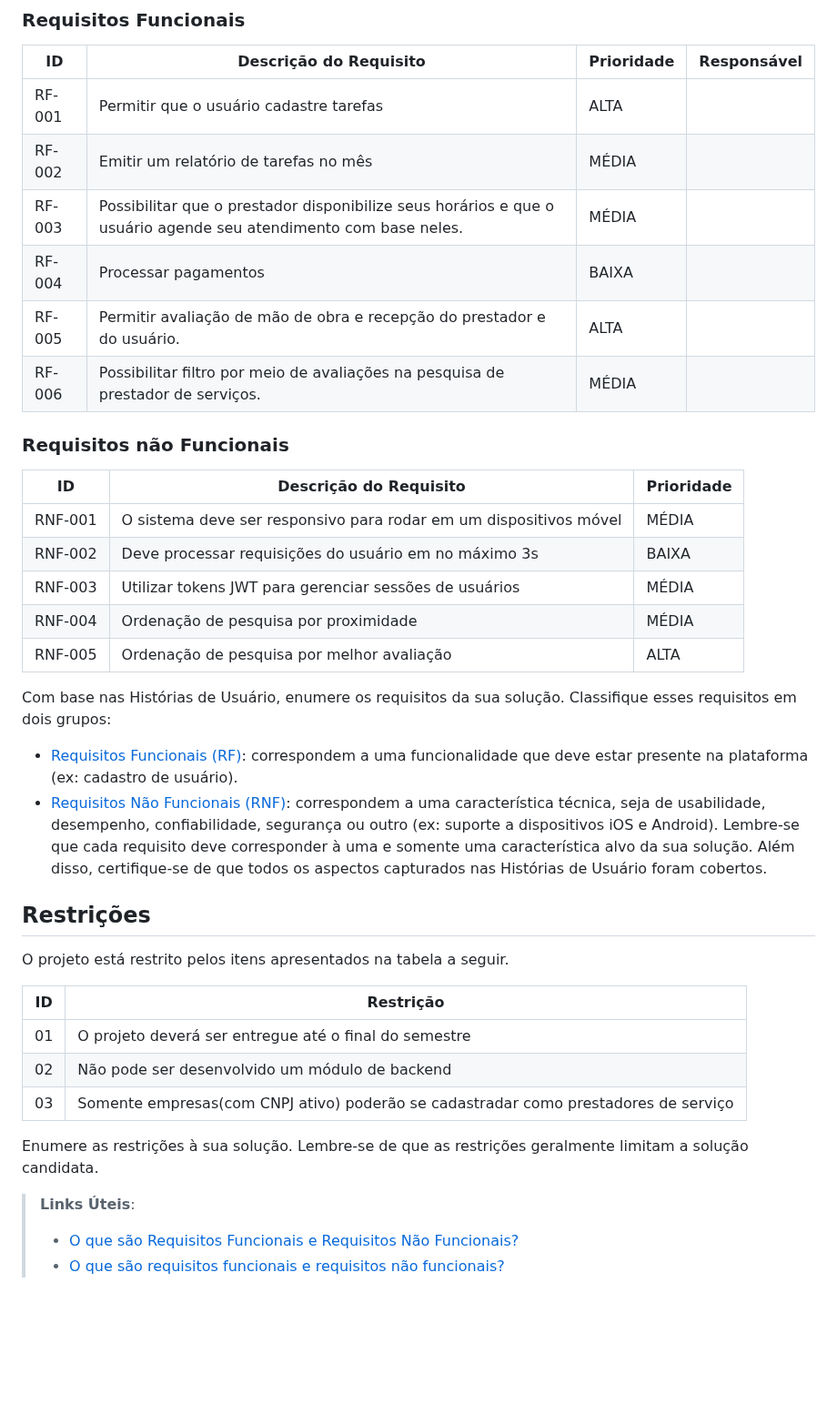
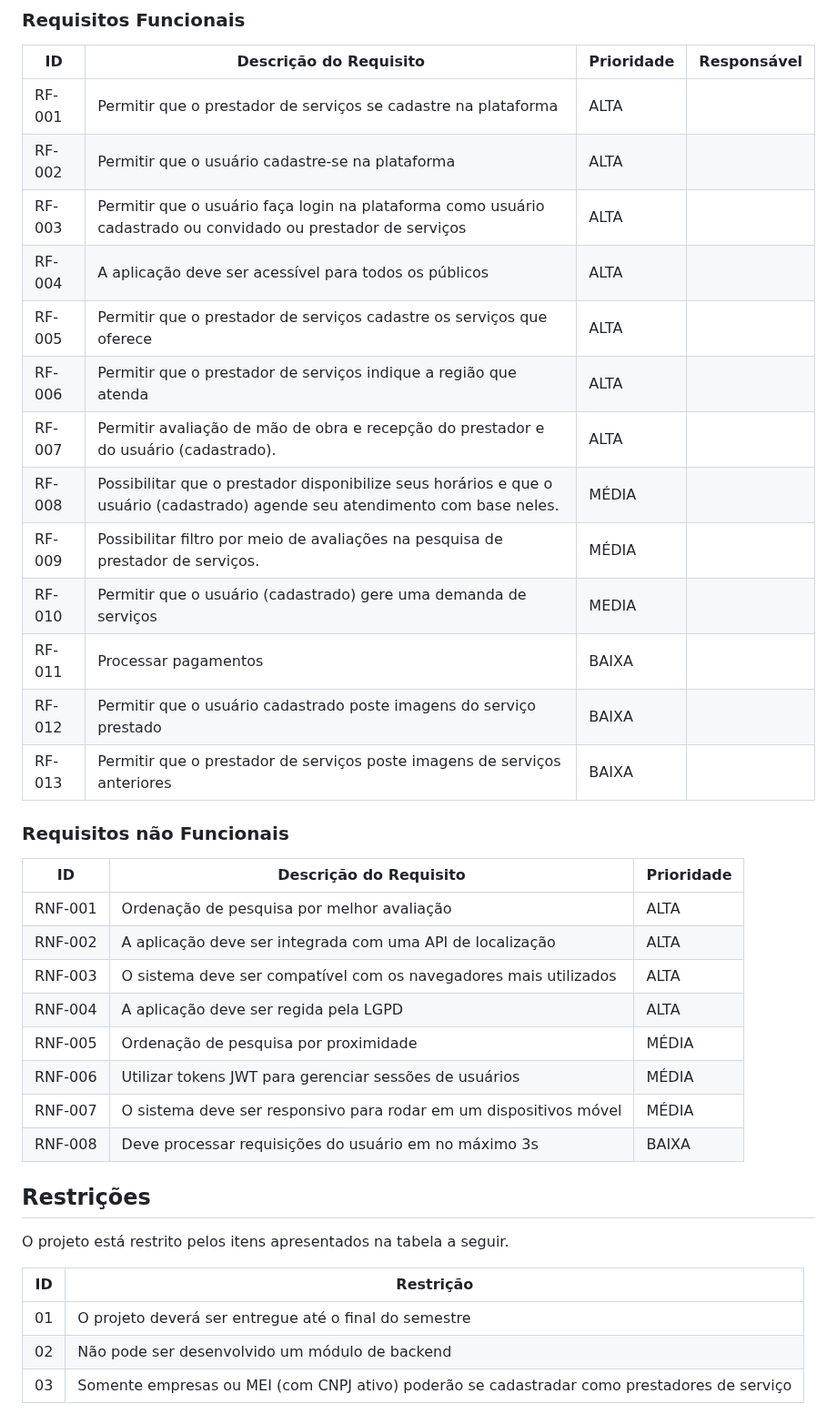
Before and after one commit to ICEI-PUC-Minas-PMV-SI/pmv-si-2023-2-pe1-t2-house-hero, a Markdown page: docs/especification.md, the part around one of its changes. Shown at 91% size. GitHub-like rendering; blank space fills up the shorter version.

Commit message:
Requisitos
Adicionado mais requisitos funcionais e não funcionais e ordenação por ordem de prioridade

```diff
--- a/docs/especification.md
+++ b/docs/especification.md
@@ -97,38 +75,33 @@ As tabelas que se seguem apresentam os requisitos funcionais e não funcionais q
 
 |ID    | Descrição do Requisito  | Prioridade | Responsável |
 |------|-----------------------------------------|----| ----|
-|RF-001| Permitir que o usuário cadastre tarefas | ALTA |  |
-|RF-002| Emitir um relatório de tarefas no mês   | MÉDIA | |
-|RF-003| Possibilitar que o prestador disponibilize seus horários e que o usuário agende seu atendimento com base neles.  | MÉDIA | |
-|RF-004| Processar pagamentos   | BAIXA | |
-|RF-005| Permitir avaliação de mão de obra e recepção do prestador e do usuário. | ALTA| |
-|RF-006| Possibilitar filtro por meio de avaliações na pesquisa de prestador de serviços. | MÉDIA| |
+|RF-001| Permitir que o prestador de serviços se cadastre na plataforma | ALTA| |
+|RF-002| Permitir que o usuário cadastre-se na plataforma | ALTA| |
+|RF-003| Permitir que o usuário faça login na plataforma como usuário cadastrado ou convidado ou prestador de serviços | ALTA| |
+|RF-004| A aplicação deve ser acessível para todos os públicos | ALTA| |
+|RF-005| Permitir que o prestador de serviços cadastre os serviços que oferece | ALTA| |
+|RF-006| Permitir que o prestador de serviços indique a região que atenda | ALTA | |
+|RF-007| Permitir avaliação de mão de obra e recepção do prestador e do usuário (cadastrado). | ALTA| |
+|RF-008| Possibilitar que o prestador disponibilize seus horários e que o usuário (cadastrado) agende seu atendimento com base neles.  | MÉDIA | |
+|RF-009| Possibilitar filtro por meio de avaliações na pesquisa de prestador de serviços. | MÉDIA| |
+|RF-010| Permitir que o usuário (cadastrado) gere uma demanda de serviços | MEDIA | |
+|RF-011| Processar pagamentos   | BAIXA | |
+|RF-012| Permitir que o usuário cadastrado poste imagens do serviço prestado | BAIXA | |
+|RF-013| Permitir que o prestador de serviços poste imagens de serviços anteriores | BAIXA | |
+
 
 ### Requisitos não Funcionais
 
 |ID     | Descrição do Requisito  |Prioridade |
 |-------|-------------------------|----|
-|RNF-001| O sistema deve ser responsivo para rodar em um dispositivos móvel | MÉDIA |
-|RNF-002| Deve processar requisições do usuário em no máximo 3s |  BAIXA |
-|RNF-003| Utilizar tokens JWT para gerenciar sessões de usuários |  MÉDIA |
-|RNF-004| Ordenação de pesquisa por proximidade |MÉDIA|
-|RNF-005| Ordenação de pesquisa por melhor avaliação |ALTA|
-
-
-Com base nas Histórias de Usuário, enumere os requisitos da sua solução. Classifique esses requisitos em dois grupos:
-
-- [Requisitos Funcionais
- (RF)](https://pt.wikipedia.org/wiki/Requisito_funcional):
- correspondem a uma funcionalidade que deve estar presente na
-  plataforma (ex: cadastro de usuário).
-- [Requisitos Não Funcionais
-  (RNF)](https://pt.wikipedia.org/wiki/Requisito_n%C3%A3o_funcional):
-  correspondem a uma característica técnica, seja de usabilidade,
-  desempenho, confiabilidade, segurança ou outro (ex: suporte a
-  dispositivos iOS e Android).
-Lembre-se que cada requisito deve corresponder à uma e somente uma
-característica alvo da sua solução. Além disso, certifique-se de que
-todos os aspectos capturados nas Histórias de Usuário foram cobertos.
+|RNF-001| Ordenação de pesquisa por melhor avaliação |ALTA|
+|RNF-002| A aplicação deve ser integrada com uma API de localização |ALTA|
+|RNF-003| O sistema deve ser compatível com os navegadores mais utilizados |ALTA|
+|RNF-004| A aplicação deve ser regida pela LGPD |ALTA|
+|RNF-005| Ordenação de pesquisa por proximidade |MÉDIA|
+|RNF-006| Utilizar tokens JWT para gerenciar sessões de usuários |  MÉDIA |
+|RNF-007| O sistema deve ser responsivo para rodar em um dispositivos móvel | MÉDIA |
+|RNF-008| Deve processar requisições do usuário em no máximo 3s |  BAIXA |
 
 ## Restrições
 
@@ -138,11 +111,4 @@ O projeto está restrito pelos itens apresentados na tabela a seguir.
 |--|-------------------------------------------------------|
 |01| O projeto deverá ser entregue até o final do semestre |
 |02| Não pode ser desenvolvido um módulo de backend        |
-|03| Somente empresas(com CNPJ ativo) poderão se cadastradar como prestadores de serviço        |
-
-
-Enumere as restrições à sua solução. Lembre-se de que as restrições geralmente limitam a solução candidata.
-
-> **Links Úteis**:
-> - [O que são Requisitos Funcionais e Requisitos Não Funcionais?](https://codificar.com.br/requisitos-funcionais-nao-funcionais/)
-> - [O que são requisitos funcionais e requisitos não funcionais?](https://analisederequisitos.com.br/requisitos-funcionais-e-requisitos-nao-funcionais-o-que-sao/)
+|03| Somente empresas ou MEI (com CNPJ ativo) poderão se cadastradar como prestadores de serviço        |
```
Also changed, not shown: other parts of docs/especification.md (+3 -25 lines).
